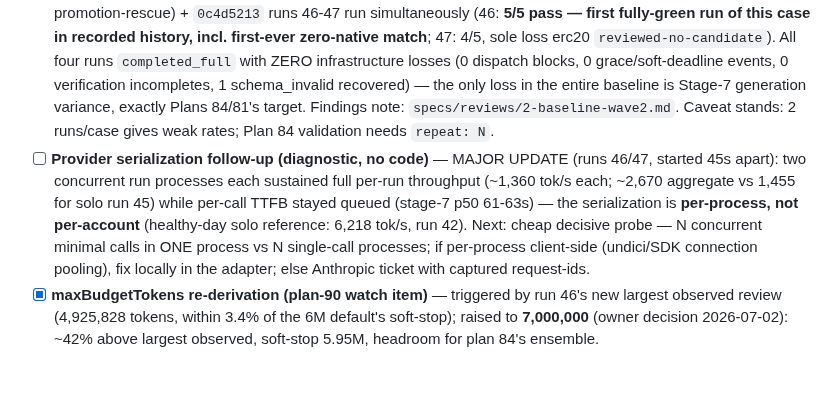
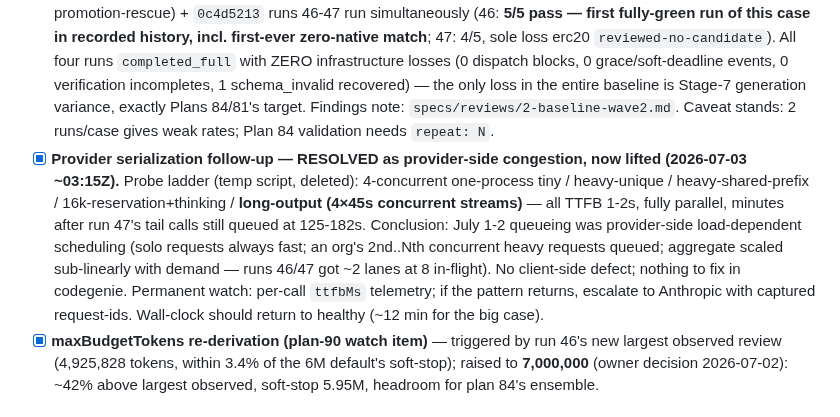
Before and after one commit to 0xPolygon/codegenie, a Markdown page: specs/plans/PUNCHLIST.md, the part around the change. GitHub-like rendering; blank space fills up the shorter version.

Commit message:
punchlist: serialization resolved as provider-side congestion (lifted); baseline note written to specs/reviews/2-baseline-wave2.md
Co-Authored-By: Claude Fable 5 <noreply@anthropic.com>

```diff
--- a/specs/plans/PUNCHLIST.md
+++ b/specs/plans/PUNCHLIST.md
@@ -22,7 +22,7 @@ File-conflict note: 80, 85, 82 all touch `verifier.ts`/`lens-runner.ts` — land
 - [x] **Plan 79** — repeat/recall-rate harness + relay wrong-chain case. The measurement foundation; nothing recall-related gets judged without it after this point. (2026-07-02; relay case at `trails-api/relay-wc`, pinned to `dad51fda`)
 - [x] **Plan 90** — token-denominated primary budget: `review.maxBudgetTokens` (renamed from never-set `maxTotalTokens`), default 5,850,000 (25% above largest observed full review). Time demoted to hang-guard in posture. Watch: raise when plan 84's ensemble adds tokens. (2026-07-02)
 - [x] **Baseline runs (owner-run)** — COMPLETE (2026-07-02). `49f4645b` runs 29-30 (both pass: one direct-lane, one promotion-rescue) + `0c4d5213` runs 46-47 run simultaneously (46: **5/5 pass — first fully-green run of this case in recorded history, incl. first-ever zero-native match**; 47: 4/5, sole loss erc20 `reviewed-no-candidate`). All four runs `completed_full` with ZERO infrastructure losses (0 dispatch blocks, 0 grace/soft-deadline events, 0 verification incompletes, 1 schema_invalid recovered) — the only loss in the entire baseline is Stage-7 generation variance, exactly Plans 84/81's target. Findings note: `specs/reviews/2-baseline-wave2.md`. Caveat stands: 2 runs/case gives weak rates; Plan 84 validation needs `repeat: N`.
-- [ ] **Provider serialization follow-up (diagnostic, no code)** — MAJOR UPDATE (runs 46/47, started 45s apart): two concurrent run processes each sustained full per-run throughput (~1,360 tok/s each; ~2,670 aggregate vs 1,455 for solo run 45) while per-call TTFB stayed queued (stage-7 p50 61-63s) — the serialization is **per-process, not per-account** (healthy-day solo reference: 6,218 tok/s, run 42). Next: cheap decisive probe — N concurrent minimal calls in ONE process vs N single-call processes; if per-process client-side (undici/SDK connection pooling), fix locally in the adapter; else Anthropic ticket with captured request-ids.
+- [x] **Provider serialization follow-up — RESOLVED as provider-side congestion, now lifted (2026-07-03 ~03:15Z).** Probe ladder (temp script, deleted): 4-concurrent one-process tiny / heavy-unique / heavy-shared-prefix / 16k-reservation+thinking / **long-output (4×45s concurrent streams)** — all TTFB 1-2s, fully parallel, minutes after run 47's tail calls still queued at 125-182s. Conclusion: July 1-2 queueing was provider-side load-dependent scheduling (solo requests always fast; an org's 2nd..Nth concurrent heavy requests queued; aggregate scaled sub-linearly with demand — runs 46/47 got ~2 lanes at 8 in-flight). No client-side defect; nothing to fix in codegenie. Permanent watch: per-call `ttfbMs` telemetry; if the pattern returns, escalate to Anthropic with captured request-ids. Wall-clock should return to healthy (~12 min for the big case).
 - [x] **maxBudgetTokens re-derivation (plan-90 watch item)** — triggered by run 46's new largest observed review (4,925,828 tokens, within 3.4% of the 6M default's soft-stop); raised to **7,000,000** (owner decision 2026-07-02): ~42% above largest observed, soft-stop 5.95M, headroom for plan 84's ensemble.
 
 ## Wave 3 — behavior changes, one at a time, measured against the baseline
```
